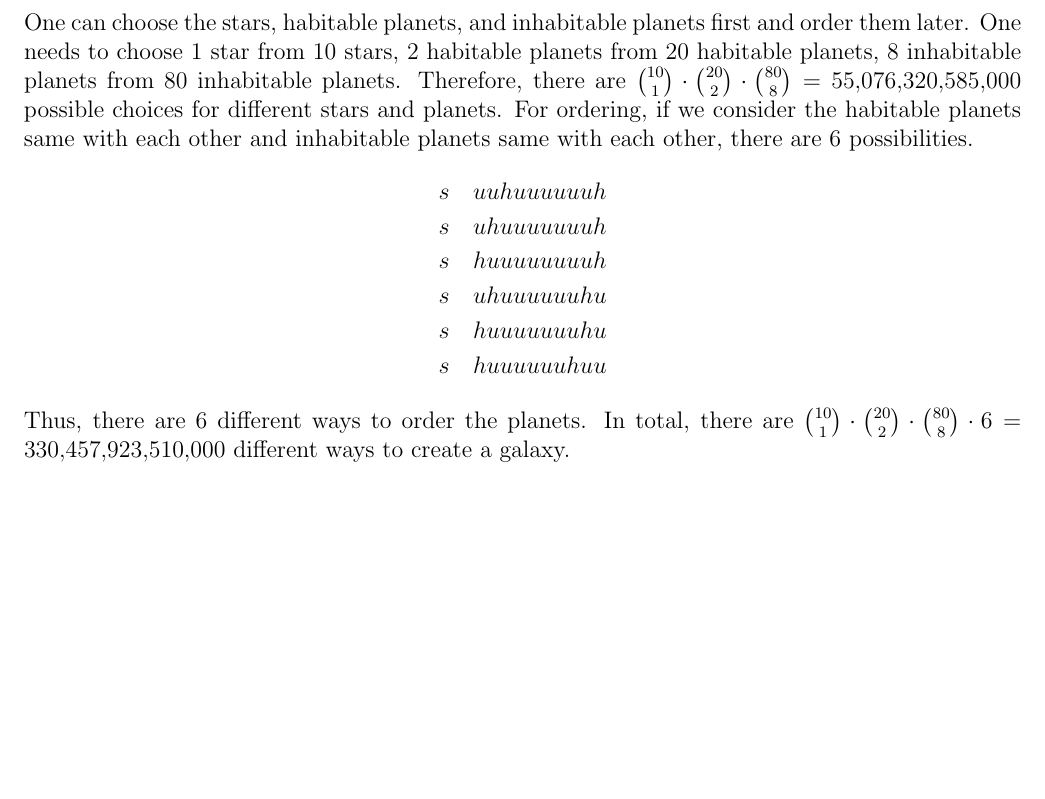
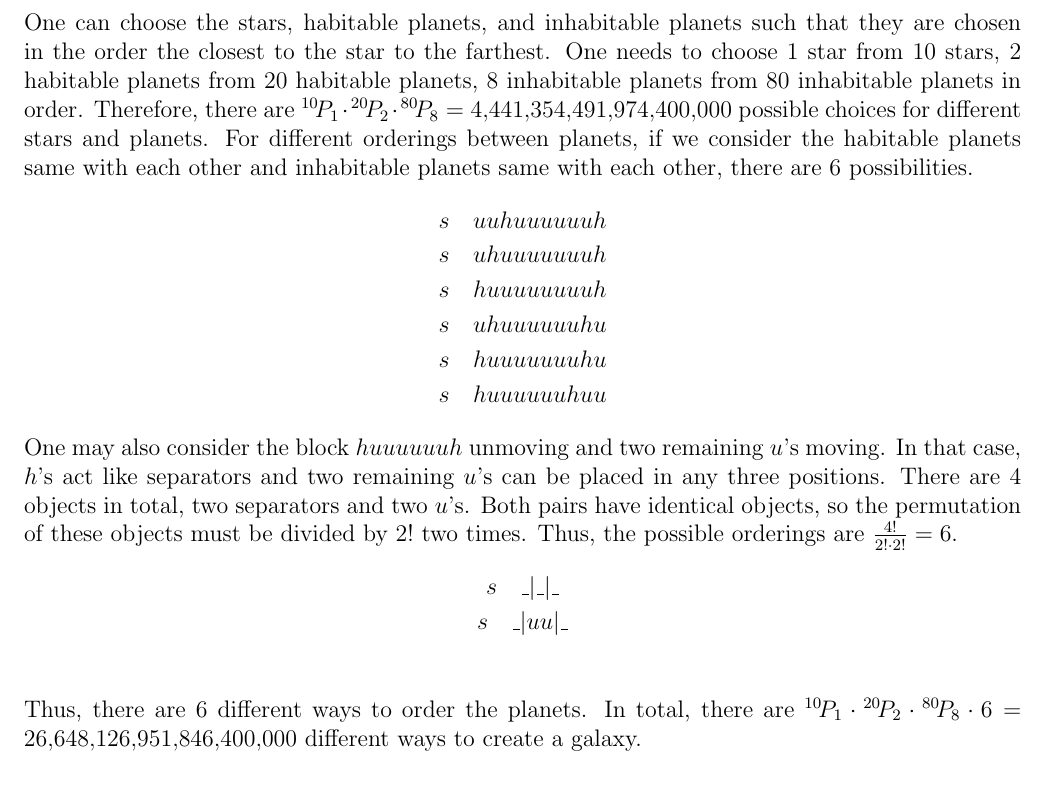
Before and after one commit to muratbolu/CENG223, a LaTeX document (THE3/the3.tex): part of page 3 of 3, cut so that both start at the same text, the shorter picture padded with empty space. Compiled offline with pdfLaTeX.

Commit message:
Fix Answer 4

```diff
--- a/THE3/the3.tex
+++ b/THE3/the3.tex
@@ -22,6 +22,7 @@
 \newcommand{\uq}[1]{\forall #1}
 \newcommand{\eq}[1]{\exists \+ #1}
 \newcommand{\bb}[1]{\mathbb{#1}}
+\newcommand*{\myPerm}[2]{{}^{#1}\!P_{#2}}%
 
 \begin{document}
 
@@ -103,7 +104,7 @@ The same argument applies to $b_n$ where the bits are flipped, so $b_8 = 48$. Th
 
 \section*{Answer 4}
 
-One can choose the stars, habitable planets, and inhabitable planets first and order them later. One needs to choose $1$ star from $10$ stars, $2$ habitable planets from $20$ habitable planets, $8$ inhabitable planets from $80$ inhabitable planets. Therefore, there are $\binom{10}{1} \cdot \binom{20}{2} \cdot \binom{80}{8} = \num[group-separator={,}]{55076320585000}$ possible choices for different stars and planets. For ordering, if we consider the habitable planets same with each other and inhabitable planets same with each other, there are $6$ possibilities.
+One can choose the stars, habitable planets, and inhabitable planets such that they are chosen in the order the closest to the star to the farthest. One needs to choose $1$ star from $10$ stars, $2$ habitable planets from $20$ habitable planets, $8$ inhabitable planets from $80$ inhabitable planets in order. Therefore, there are $\myPerm{10}{1} \cdot \myPerm{20}{2} \cdot \myPerm{80}{8} = \num[group-separator={,}]{4441354491974400000}$ possible choices for different stars and planets. For different orderings between planets, if we consider the habitable planets same with each other and inhabitable planets same with each other, there are $6$ possibilities.
 \begin{gather*}
     s \quad uuhuuuuuuh \\
     s \quad uhuuuuuuuh \\
@@ -112,7 +113,12 @@ One can choose the stars, habitable planets, and inhabitable planets first and o
     s \quad huuuuuuuhu \\
     s \quad huuuuuuhuu
 \end{gather*}
-Thus, there are $6$ different ways to order the planets. In total, there are $\binom{10}{1} \cdot \binom{20}{2} \cdot \binom{80}{8} \cdot 6 = \num[group-separator={,}]{330457923510000}$ different ways to create a galaxy.
+One may also consider the block $huuuuuuh$ unmoving and two remaining $u$'s moving. In that case, $h$'s act like separators and two remaining $u$'s can be placed in any three positions. There are $4$ objects in total, two separators and two $u$'s. Both pairs have identical objects, so the permutation of these objects must be divided by $2!$ two times. Thus, the possible orderings are $\tfrac{4!}{2! \cdot 2!} = 6$.
+\begin{gather*}
+    s \quad \_|\_|\_ \\
+    s \quad \_|uu|\_ \\
+\end{gather*}
+Thus, there are $6$ different ways to order the planets. In total, there are $\myPerm{10}{1} \cdot \myPerm{20}{2} \cdot \myPerm{80}{8} \cdot 6 = \num[group-separator={,}]{26648126951846400000}$ different ways to create a galaxy.
 
 \section*{Answer 5}
 \paragraph{a)}
```
Also changed, not shown: THE3/the3.pdf.
